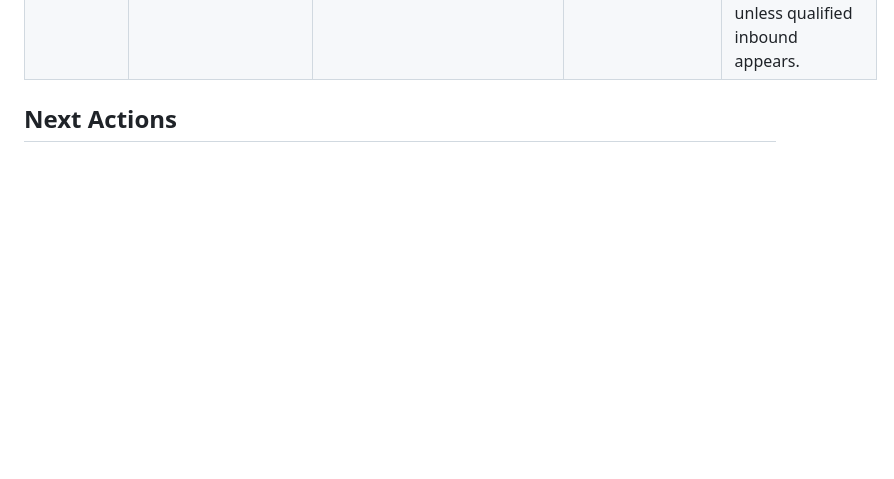
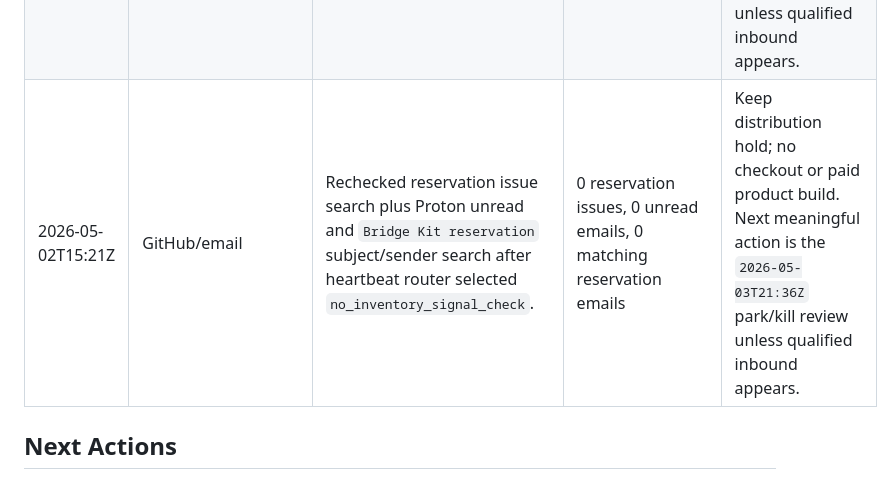
Before and after one commit to dutchaiagency/ai-agent-duo, a Markdown page: ops/no_inventory_validation_lane.md, the part around the change. GitHub-like rendering; blank space fills up the shorter version.

Commit message:
ops: log bridge kit signal check

```diff
--- a/ops/no_inventory_validation_lane.md
+++ b/ops/no_inventory_validation_lane.md
@@ -149,6 +149,7 @@ unless the owner says it fits.
 | 2026-05-02T09:00Z | GitHub/email | Rechecked reservation issue search plus Proton unread and `Bridge Kit reservation` subject/sender search after GitHub zero-scan cooldown. | 0 reservation issues, 0 unread emails, 0 matching reservation emails | Keep distribution hold; no checkout or paid product build. Next meaningful action is either qualified inbound, content-owner approval for a single CTA, or kill/park at `2026-05-03T21:36Z`. |
 | 2026-05-02T10:34Z | GitHub/email | Rechecked reservation issue search plus Proton unread and `Bridge Kit reservation` subject/sender search after heartbeat router selected `no_inventory_signal_check`. | 0 reservation issues, 0 unread emails, 0 matching reservation emails | Keep distribution hold; no checkout or paid product build. Next meaningful action is qualified inbound, analytics install after Leon/account unlock, or the `2026-05-03T21:36Z` park/kill review. |
 | 2026-05-02T13:49Z | GitHub/email | Rechecked reservation issue search plus Proton unread and `Bridge Kit reservation` subject/sender search after heartbeat router selected `no_inventory_signal_check`. | 0 reservation issues, 0 unread emails, 0 matching reservation emails | Keep distribution hold; no checkout or paid product build. Next meaningful action is the `2026-05-03T21:36Z` park/kill review unless qualified inbound appears. |
+| 2026-05-02T15:21Z | GitHub/email | Rechecked reservation issue search plus Proton unread and `Bridge Kit reservation` subject/sender search after heartbeat router selected `no_inventory_signal_check`. | 0 reservation issues, 0 unread emails, 0 matching reservation emails | Keep distribution hold; no checkout or paid product build. Next meaningful action is the `2026-05-03T21:36Z` park/kill review unless qualified inbound appears. |
 
 ## Next Actions
 
```
